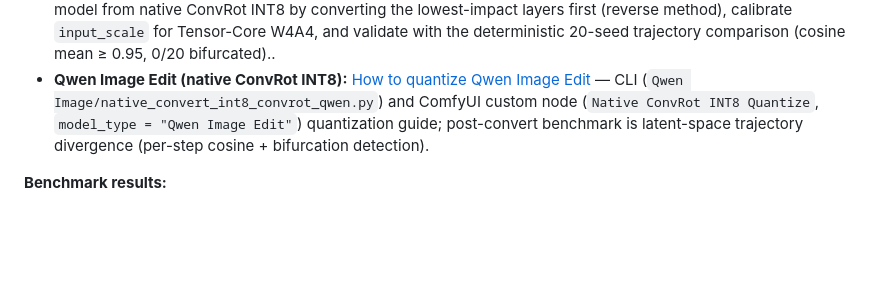
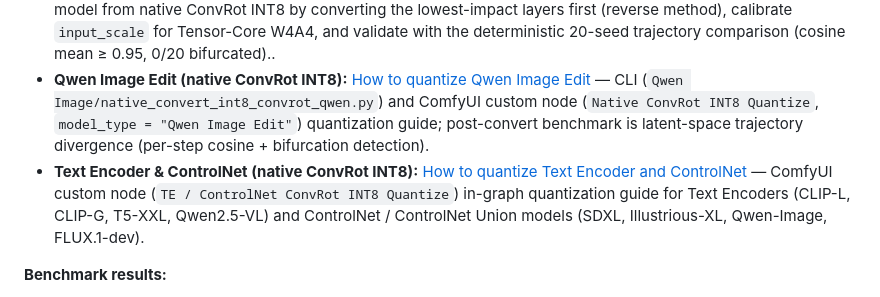
Before and after one commit to ussoewwin/Hybrid-Sensitivity-Weighted-Quantization, a Markdown page: README.md, the part around the change. Rendered like a GitHub page; blank space fills up the shorter version.

Commit message:
docs: add How to quantize Text Encoder and ControlNet guide and update README

```diff
--- a/README.md
+++ b/README.md
@@ -47,6 +47,7 @@ pip install diffusers accelerate scikit-image
 - **Z Image (native ConvRot INT8):** [How to quantize Z Image](md/How%20to%20quantize%20Z%20Image.md) — CLI and ComfyUI custom node (`Native ConvRot INT8 Quantize`) quantization guide. HSWQ-specific Z Image development has **ended**; this How-to introduces the **general** ConvRot INT8 quantization method.
 - **Z Image (Hybrid NVFP4, reverse method):** [How to quantize Z Image - Hybrid NVFP4](md/How%20to%20quantize%20Z%20Image%20-%20Hybrid%20NVFP4.md) — build a hybrid NVFP4 model from native ConvRot INT8 by converting the lowest-impact layers first (reverse method), calibrate `input_scale` for Tensor-Core W4A4, and validate with the deterministic 20-seed trajectory comparison (cosine mean ≥ 0.95, 0/20 bifurcated)..
 - **Qwen Image Edit (native ConvRot INT8):** [How to quantize Qwen Image Edit](md/How%20to%20quantize%20Qwen%20Image%20Edit.md) — CLI (`Qwen Image/native_convert_int8_convrot_qwen.py`) and ComfyUI custom node (`Native ConvRot INT8 Quantize`, `model_type = "Qwen Image Edit"`) quantization guide; post-convert benchmark is latent-space trajectory divergence (per-step cosine + bifurcation detection).
+- **Text Encoder & ControlNet (native ConvRot INT8):** [How to quantize Text Encoder and ControlNet](md/How%20to%20quantize%20Text%20Encoder%20and%20ControlNet.md) — ComfyUI custom node (`TE / ControlNet ConvRot INT8 Quantize`) in-graph quantization guide for Text Encoders (CLIP-L, CLIP-G, T5-XXL, Qwen2.5-VL) and ControlNet / ControlNet Union models (SDXL, Illustrious-XL, Qwen-Image, FLUX.1-dev).
 
 **Benchmark results:**
 - **SDXL (ConvRot INT8):** [MSE / SSIM](benchmark%20result/benchmark_sdxl_int8.md)
```
Also changed, not shown: md/How to quantize Text Encoder and ControlNet.md (added, +119 -0 lines), png/te_controlnet_convrot_int8.png (added).
